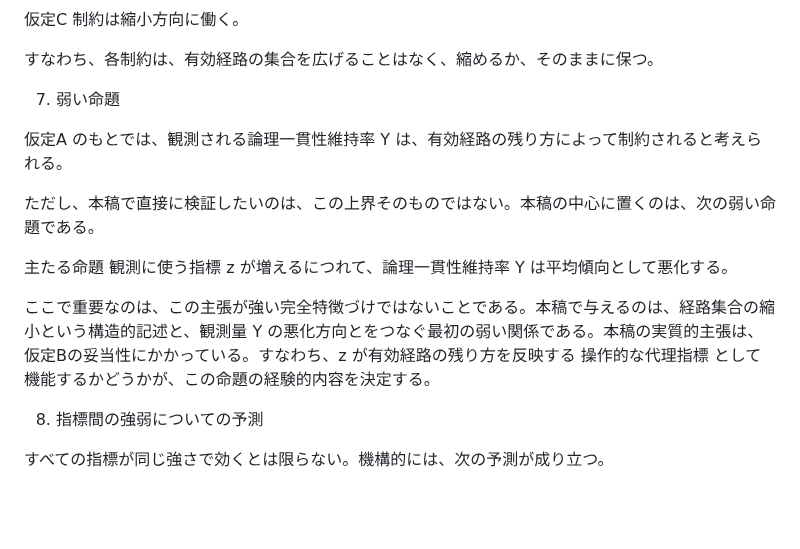
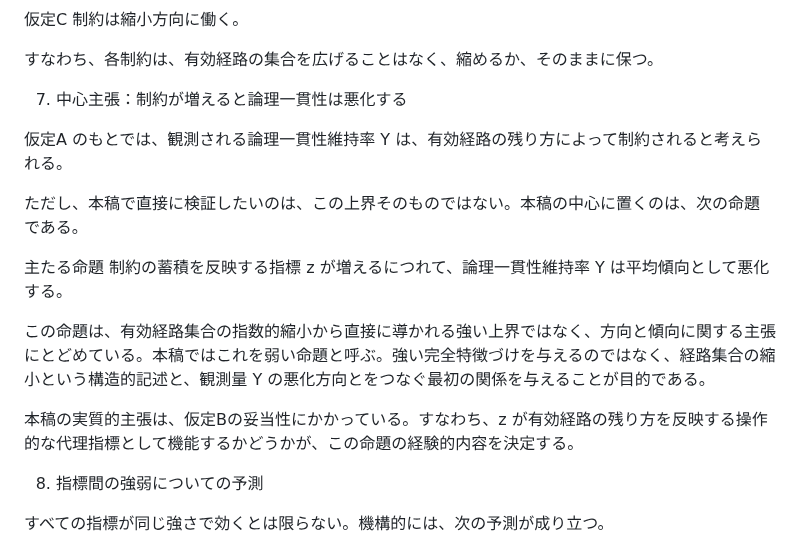
Before and after one commit to karesansui-u/delta-survival-papers, a Markdown page: v2/3_構造持続と推論の崩壊.md, the part around the change. GitHub-like rendering; blank space fills up the shorter version.

```diff
--- a/v2/3_構造持続と推論の崩壊.md
+++ b/v2/3_構造持続と推論の崩壊.md
@@ -114,16 +114,18 @@ Y = 0
 
 すなわち、各制約は、有効経路の集合を広げることはなく、縮めるか、そのままに保つ。
 
-7. 弱い命題
+7. 中心主張：制約が増えると論理一貫性は悪化する
 
 仮定A のもとでは、観測される論理一貫性維持率 Y は、有効経路の残り方によって制約されると考えられる。
 
-ただし、本稿で直接に検証したいのは、この上界そのものではない。本稿の中心に置くのは、次の弱い命題である。
+ただし、本稿で直接に検証したいのは、この上界そのものではない。本稿の中心に置くのは、次の命題である。
 
 主たる命題
-観測に使う指標 z が増えるにつれて、論理一貫性維持率 Y は平均傾向として悪化する。
+制約の蓄積を反映する指標 z が増えるにつれて、論理一貫性維持率 Y は平均傾向として悪化する。
 
-ここで重要なのは、この主張が強い完全特徴づけではないことである。本稿で与えるのは、経路集合の縮小という構造的記述と、観測量 Y の悪化方向とをつなぐ最初の弱い関係である。本稿の実質的主張は、仮定Bの妥当性にかかっている。すなわち、z が有効経路の残り方を反映する 操作的な代理指標 として機能するかどうかが、この命題の経験的内容を決定する。
+この命題は、有効経路集合の指数的縮小から直接に導かれる強い上界ではなく、方向と傾向に関する主張にとどめている。本稿ではこれを弱い命題と呼ぶ。強い完全特徴づけを与えるのではなく、経路集合の縮小という構造的記述と、観測量 Y の悪化方向とをつなぐ最初の関係を与えることが目的である。
+
+本稿の実質的主張は、仮定Bの妥当性にかかっている。すなわち、z が有効経路の残り方を反映する操作的な代理指標として機能するかどうかが、この命題の経験的内容を決定する。
 
 8. 指標間の強弱についての予測
 
```
